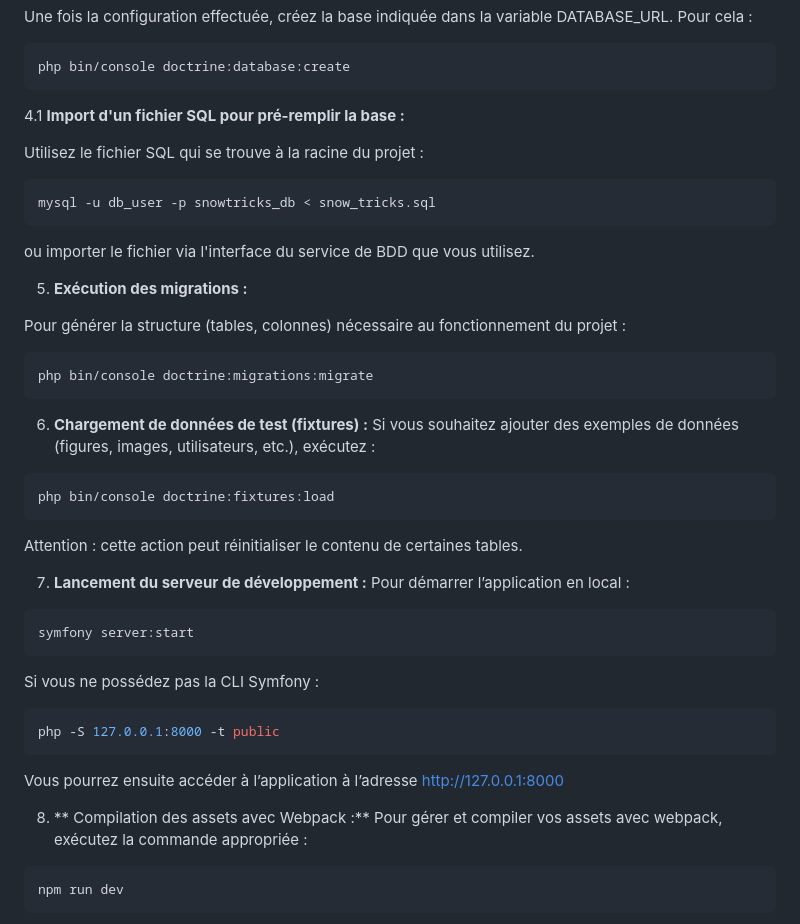
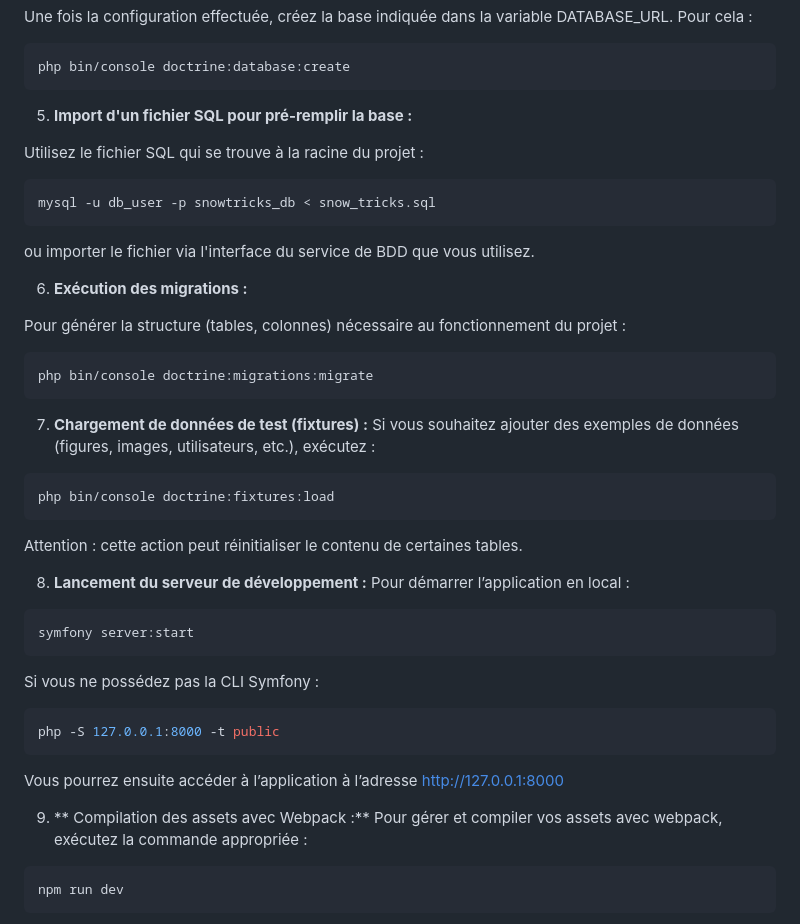
Before and after one commit to Adrien1988/OcProjectSnowTricks, a Markdown page: README.md, the part around the change. GitHub-like rendering.

````diff
--- a/README.md
+++ b/README.md
@@ -64,7 +64,7 @@ Une fois la configuration effectuée, créez la base indiquée dans la variable
 php bin/console doctrine:database:create
 ```
 
-4.1 **Import d'un fichier SQL pour pré-remplir la base :**
+5. **Import d'un fichier SQL pour pré-remplir la base :**
 
 Utilisez le fichier SQL qui se trouve à la racine du projet :
 
@@ -74,7 +74,7 @@ mysql -u db_user -p snowtricks_db < snow_tricks.sql
 ou importer le fichier via l'interface du service de BDD que vous utilisez.
 
 
-5. **Exécution des migrations :**
+6. **Exécution des migrations :**
 
 Pour générer la structure (tables, colonnes) nécessaire au fonctionnement du projet :
 
@@ -83,7 +83,7 @@ php bin/console doctrine:migrations:migrate
 ```
 
 
-6. **Chargement de données de test (fixtures) :**
+7. **Chargement de données de test (fixtures) :**
 Si vous souhaitez ajouter des exemples de données (figures, images, utilisateurs, etc.), exécutez :
 
 ```bash
@@ -91,7 +91,7 @@ php bin/console doctrine:fixtures:load
 ```
 Attention : cette action peut réinitialiser le contenu de certaines tables.
 
-7. **Lancement du serveur de développement :**
+8. **Lancement du serveur de développement :**
 Pour démarrer l’application en local :
 
 ```bash
@@ -106,7 +106,7 @@ php -S 127.0.0.1:8000 -t public
 
 Vous pourrez ensuite accéder à l’application à l’adresse http://127.0.0.1:8000
 
-8. ** Compilation des assets avec Webpack :**
+9. ** Compilation des assets avec Webpack :**
 Pour gérer et compiler vos assets avec webpack, exécutez la commande appropriée :
 
 ```bash
````
